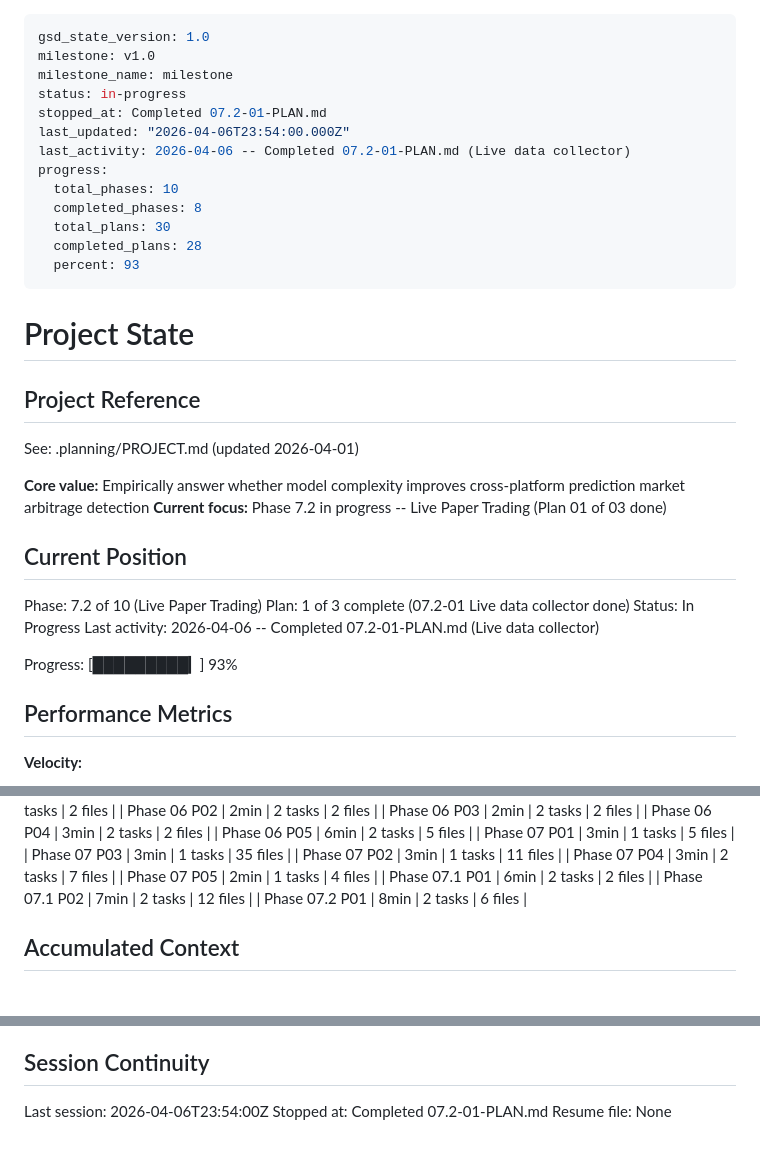
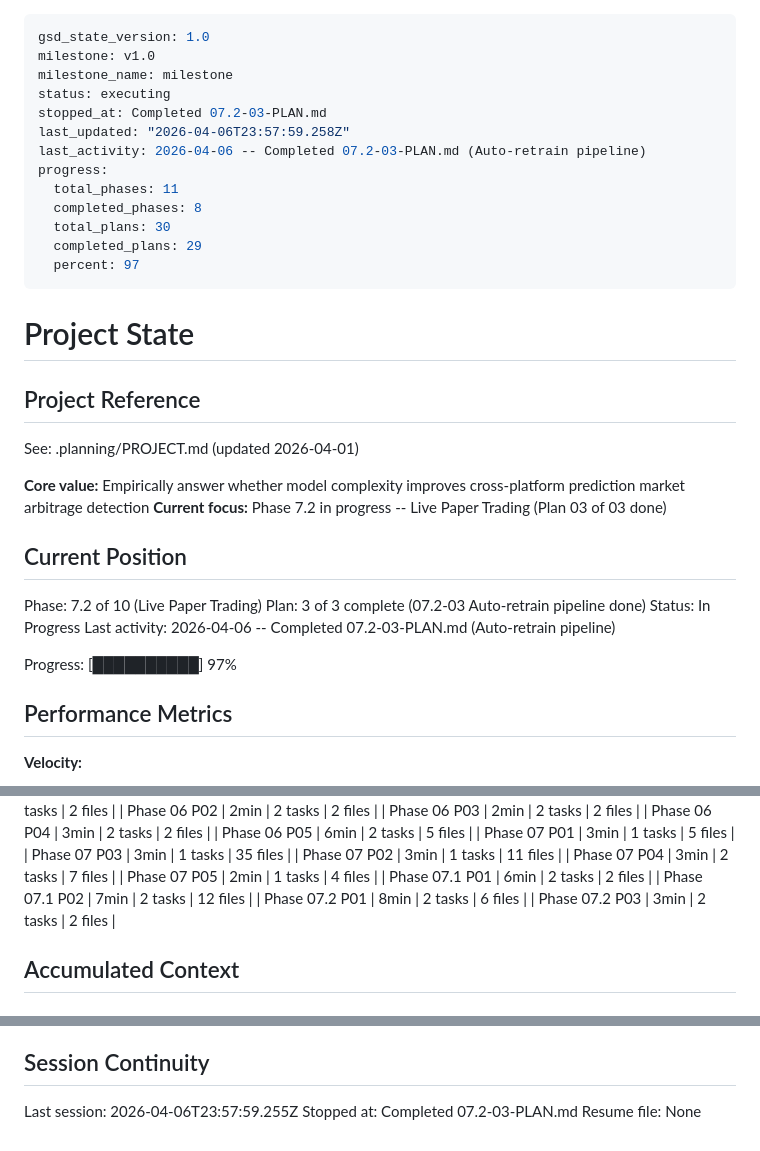
Before and after one commit to Iansabia/DS340-Project, a Markdown page: .planning/STATE.md, 3 parts joined by grey strips. Rendered like a GitHub page.

Commit message:
docs(07.2-03): complete auto-retrain pipeline plan
- SUMMARY.md with validated metrics and self-check
- STATE.md advanced to plan 3/3 complete
- ROADMAP.md updated with phase 7.2 progress

Co-Authored-By: Claude Opus 4.6 (1M context) <noreply@anthropic.com>

```diff
--- a/.planning/STATE.md
+++ b/.planning/STATE.md
@@ -2,16 +2,16 @@
 gsd_state_version: 1.0
 milestone: v1.0
 milestone_name: milestone
-status: in-progress
-stopped_at: Completed 07.2-01-PLAN.md
-last_updated: "2026-04-06T23:54:00.000Z"
-last_activity: 2026-04-06 -- Completed 07.2-01-PLAN.md (Live data collector)
+status: executing
+stopped_at: Completed 07.2-03-PLAN.md
+last_updated: "2026-04-06T23:57:59.258Z"
+last_activity: 2026-04-06 -- Completed 07.2-03-PLAN.md (Auto-retrain pipeline)
 progress:
-  total_phases: 10
+  total_phases: 11
   completed_phases: 8
   total_plans: 30
-  completed_plans: 28
-  percent: 93
+  completed_plans: 29
+  percent: 97
 ---
 
 # Project State
@@ -21,16 +21,16 @@ progress:
 See: .planning/PROJECT.md (updated 2026-04-01)
 
 **Core value:** Empirically answer whether model complexity improves cross-platform prediction market arbitrage detection
-**Current focus:** Phase 7.2 in progress -- Live Paper Trading (Plan 01 of 03 done)
+**Current focus:** Phase 7.2 in progress -- Live Paper Trading (Plan 03 of 03 done)
 
 ## Current Position
 
 Phase: 7.2 of 10 (Live Paper Trading)
-Plan: 1 of 3 complete (07.2-01 Live data collector done)
+Plan: 3 of 3 complete (07.2-03 Auto-retrain pipeline done)
 Status: In Progress
-Last activity: 2026-04-06 -- Completed 07.2-01-PLAN.md (Live data collector)
+Last activity: 2026-04-06 -- Completed 07.2-03-PLAN.md (Auto-retrain pipeline)
 
-Progress: [█████████▎] 93%
+Progress: [██████████] 97%
 
 ## Performance Metrics
 
@@ -77,6 +77,7 @@ Progress: [█████████▎] 93%
 | Phase 07.1 P01 | 6min | 2 tasks | 2 files |
 | Phase 07.1 P02 | 7min | 2 tasks | 12 files |
 | Phase 07.2 P01 | 8min | 2 tasks | 6 files |
+| Phase 07.2 P03 | 3min | 2 tasks | 2 files |
 
 ## Accumulated Context
 
@@ -166,6 +168,6 @@ None yet.
 
 ## Session Continuity
 
-Last session: 2026-04-06T23:54:00Z
-Stopped at: Completed 07.2-01-PLAN.md
+Last session: 2026-04-06T23:57:59.255Z
+Stopped at: Completed 07.2-03-PLAN.md
 Resume file: None
```
Also changed, not shown: other parts of .planning/STATE.md (+1 -0 lines), .planning/ROADMAP.md (+1 -1 lines), 1 other file.
